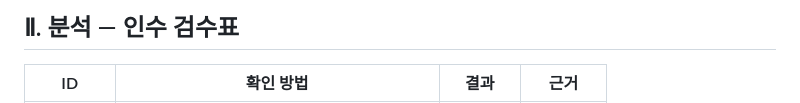
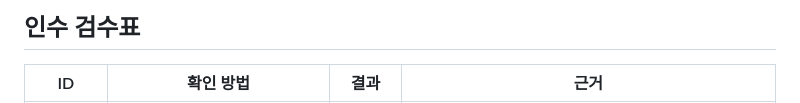
Before and after one commit to comfortparkcake22-pixel/task_202620951, a Markdown page: REPORT.md, the part around the change printed below. Drawn GitHub-style.

```diff
--- a/REPORT.md
+++ b/REPORT.md
@@ -1,4 +1,4 @@
-## Ⅱ. 분석 — 인수 검수표
+## 인수 검수표
 
 | ID | 확인 방법 | 결과 | 근거 |
 |----|-----------|------|------|
```
Also changed, not shown: other parts of REPORT.md (+3 -1 lines), f01.png (added).
